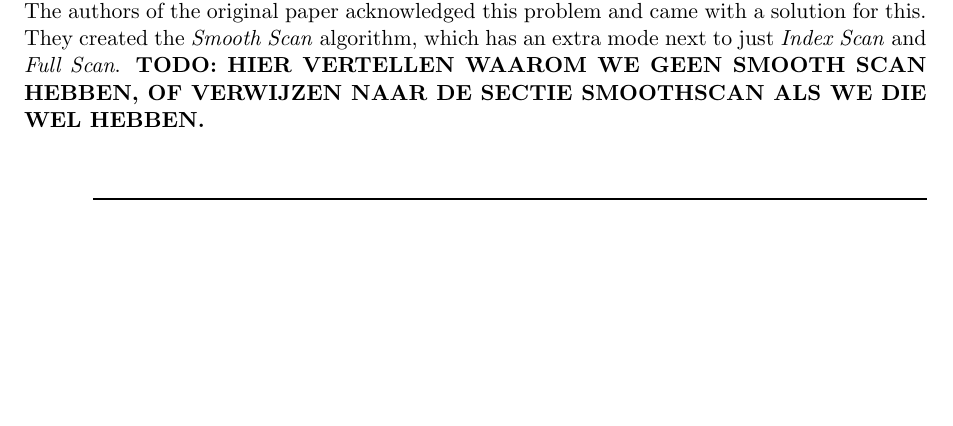
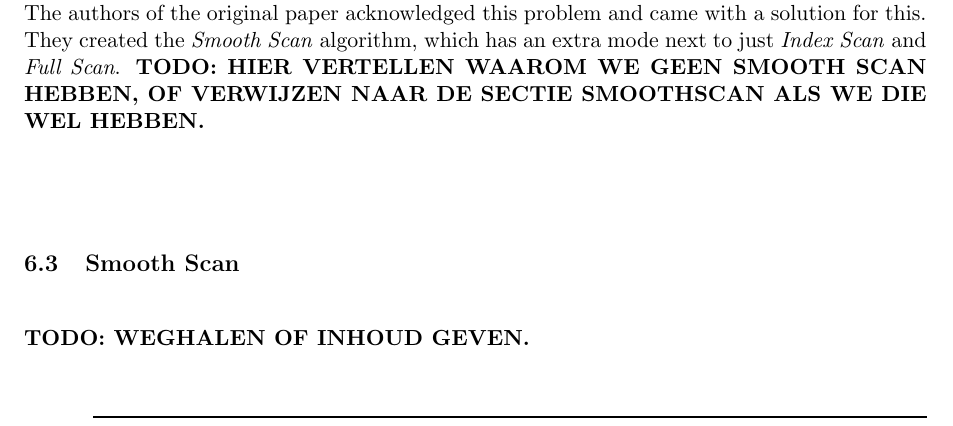
Before and after one commit to JasperSelman/Database-Technology, a LaTeX document (Report/Report - 2.0.tex): part of page 8 of 12, cut so that both start at the same text, the shorter picture padded with empty space. Compiled offline with pdfLaTeX.

Commit message:
Kleine update

```diff
--- a/Report/Report - 2.0.tex
+++ b/Report/Report - 2.0.tex
@@ -205,6 +205,7 @@ The one small part where the \textit{Switch Scan} is worse than both algorithms
 %\pagebreak
 
 \subsection{Smooth Scan}
+\textbf{TODO: WEGHALEN OF INHOUD GEVEN.}
 
 \section{Extension of the paper}\label{sec:extension}
 In the original paper, the authors implemented the \textit{Switch Scan} in such a way that it first starts with an \textit{Index Scan} and if it turns out that the expected selectivity was way too low, it switches to a \textit{Full Scan}. We thought that it was also interesting to see what happens in the other way around, so starting with the \textit{Full Scan} and switch to an \textit{Index Scan} when the optimizers estimate for the selectivity is too high. The results for this experiment are shown in \autoref{fig:result3}.\\
```
